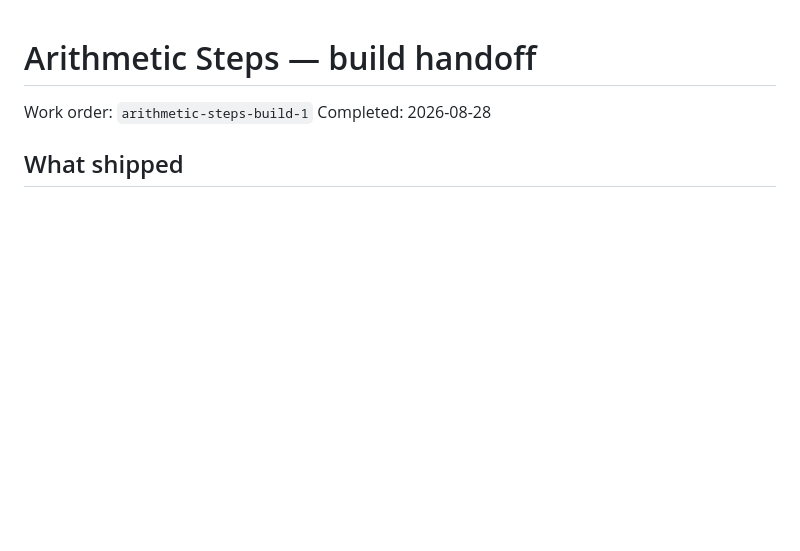
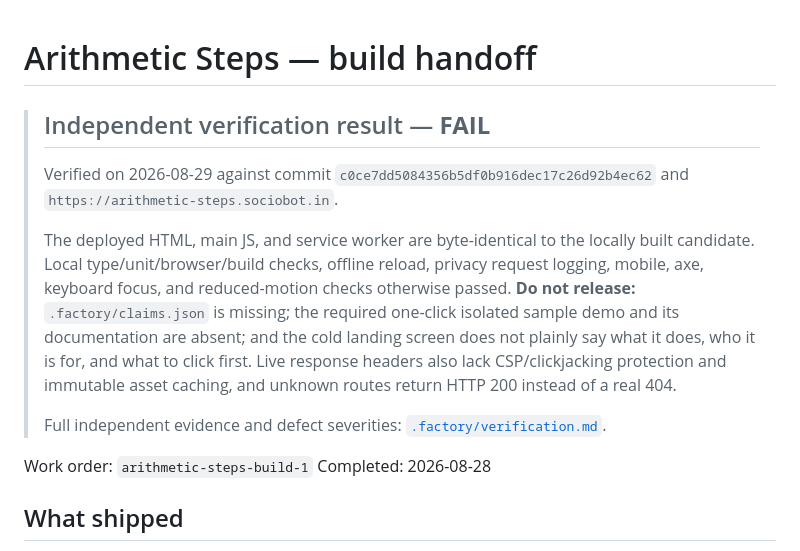
Before and after one commit to B-Divyesh/sf-arithmetic-steps, a Markdown page: .factory/handoff.md, the part around the change. GitHub-like rendering; blank space fills up the shorter version.

Commit message:
verify: record failed independent QA

```diff
--- a/.factory/handoff.md
+++ b/.factory/handoff.md
@@ -1,4 +1,23 @@
 # Arithmetic Steps — build handoff
+
+> ## Independent verification result — **FAIL**
+>
+> Verified on 2026-08-29 against commit
+> `c0ce7dd5084356b5df0b916dec17c26d92b4ec62` and
+> `https://arithmetic-steps.sociobot.in`.
+>
+> The deployed HTML, main JS, and service worker are byte-identical to the
+> locally built candidate. Local type/unit/browser/build checks, offline
+> reload, privacy request logging, mobile, axe, keyboard focus, and
+> reduced-motion checks otherwise passed. **Do not release:**
+> `.factory/claims.json` is missing; the required one-click isolated sample
+> demo and its documentation are absent; and the cold landing screen does not
+> plainly say what it does, who it is for, and what to click first. Live
+> response headers also lack CSP/clickjacking protection and immutable asset
+> caching, and unknown routes return HTTP 200 instead of a real 404.
+>
+> Full independent evidence and defect severities:
+> [`.factory/verification.md`](verification.md).
 
 Work order: `arithmetic-steps-build-1`
 Completed: 2026-08-28
```
Also changed, not shown: .factory/verification.md (added, +143 -0 lines).
